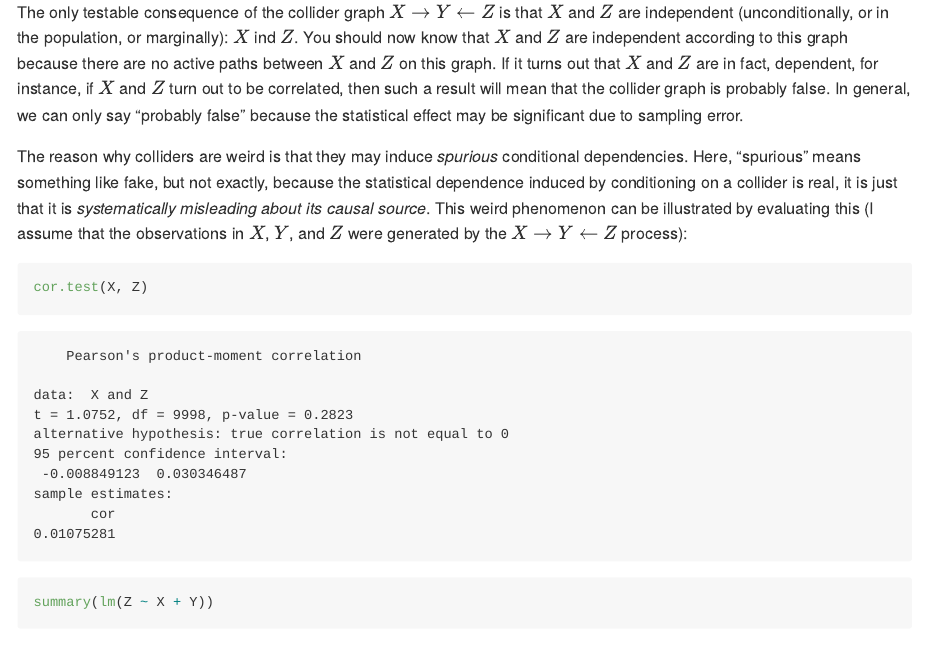
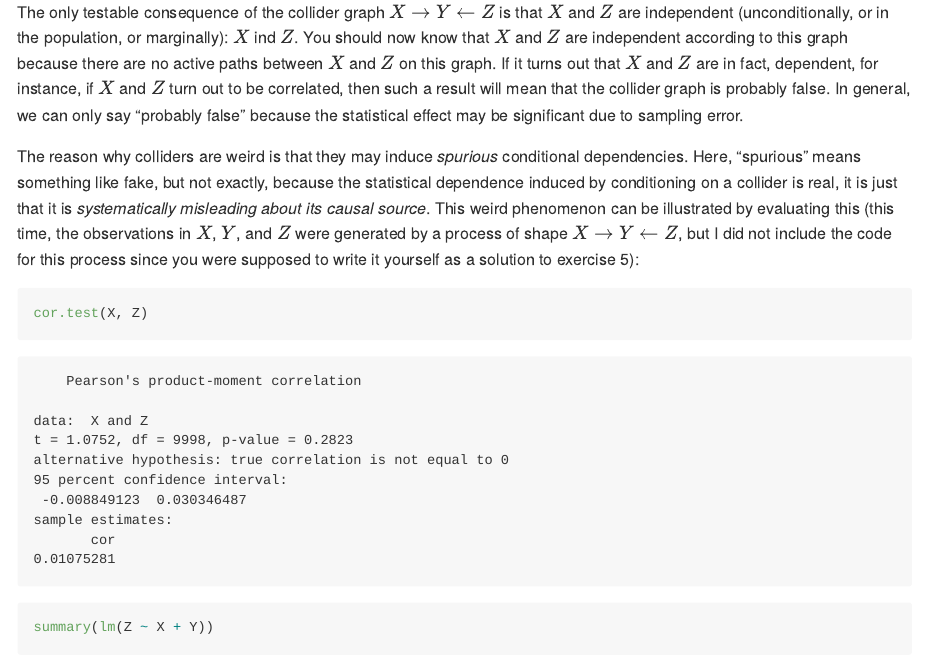
Before and after one commit to boryspaulewicz/pearl_bayes_intro, an R Markdown document (ch1.Rmd): the page in a window 1100 px wide, from 8310 px down. The pictures show the output file ch1.md that the author committed with the source, drawn offline in the style of GitHub.

Commit message:
automatic update

````diff
--- a/ch1.Rmd
+++ b/ch1.Rmd
@@ -350,9 +350,10 @@ may be significant due to sampling error.
 The reason why colliders are weird is that they may induce *spurious* conditional
 dependencies. Here, "spurious" means something like fake, but not exactly, because the statistical
 dependence induced by conditioning on a collider is real, it is just that it is *systematically
-misleading about its causal source*. This weird phenomenon can be illustrated by evaluating this (I
-assume that the observations in $X$, $Y$, and $Z$ were generated by the $X \rightarrow Y \leftarrow
-Z$ process):
+misleading about its causal source*. This weird phenomenon can be illustrated by evaluating this
+(this time, the observations in $X$, $Y$, and $Z$ were generated by a process of shape $X
+\rightarrow Y \leftarrow Z$, but I did not include the code for this process since you were supposed
+to write it yourself as a solution to exercise 5):
 
 ```{r, echo=FALSE}
 set.seed(1234)
````
Also changed, not shown: ch1.md.
